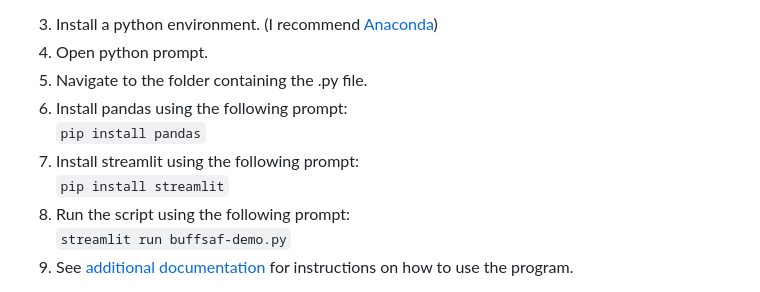
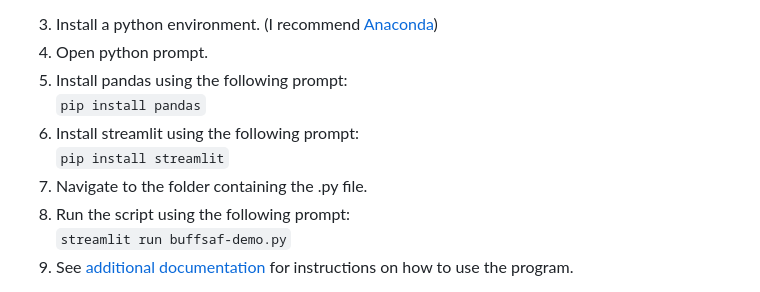
Before and after one commit to brucejwardlow/buffsaf-demo, a Markdown page: README.md, the part around the change. GitHub-like rendering.

```diff
--- a/README.md
+++ b/README.md
@@ -77,11 +77,11 @@ To run this version:
 >Warning: This version of the script will delete any folder titled "temporary" in the same location as the .py file. Putting the file in its own folder is recommended.
 3. Install a python environment. (I recommend [Anaconda](https://www.anaconda.com/))
 4. Open python prompt.
-5. Navigate to the folder containing the .py file.
-6. Install pandas using the following prompt:
+5. Install pandas using the following prompt:
     `pip install pandas`
-7. Install streamlit using the following prompt:
+6. Install streamlit using the following prompt:
     `pip install streamlit`
+7. Navigate to the folder containing the .py file.
 8. Run the script using the following prompt:
     `streamlit run buffsaf-demo.py`
 9. See [additional documentation]() for instructions on how to use the program.
```
